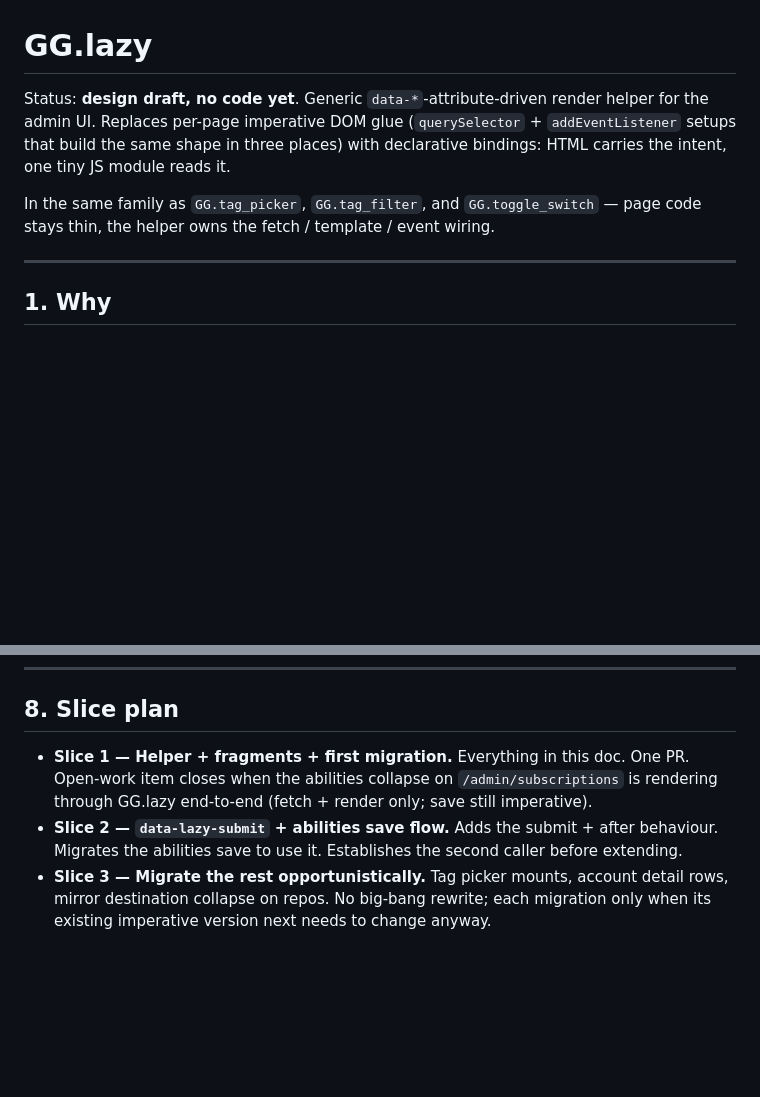
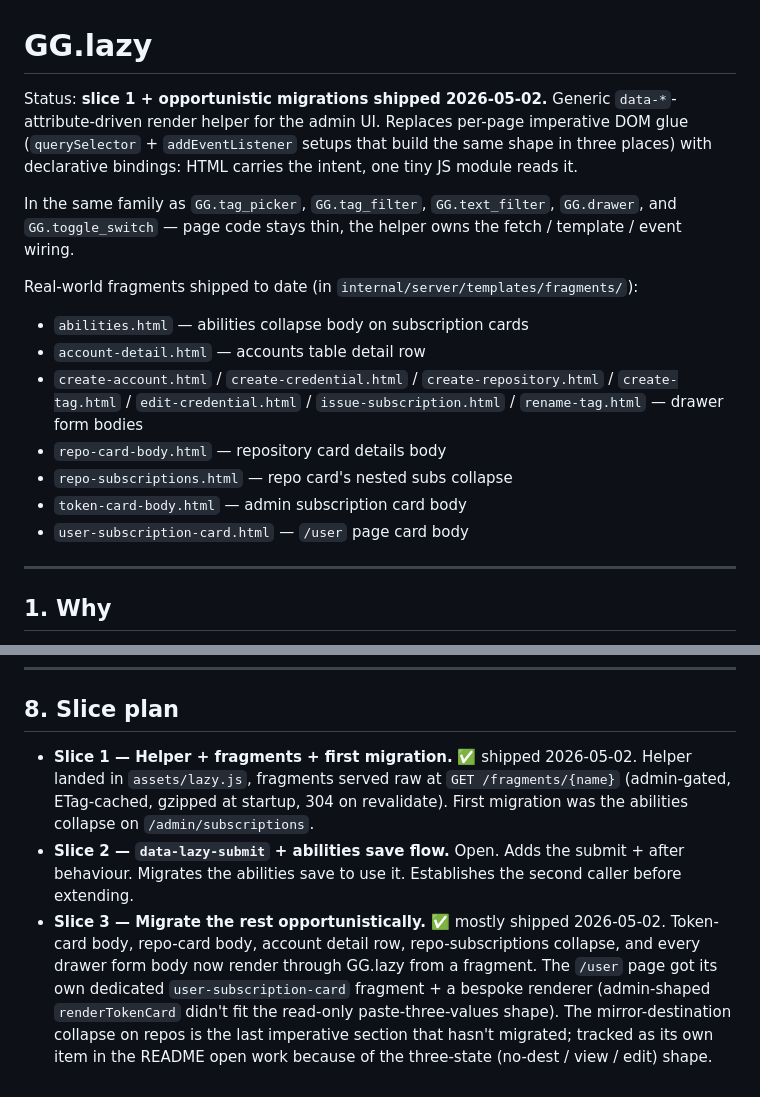
Before and after one commit to petervdpas/GiGot, a Markdown page: docs/design/lazy.md, 2 parts joined by grey strips. Drawn GitHub-style; blank space fills up the shorter version.

```diff
--- a/docs/design/lazy.md
+++ b/docs/design/lazy.md
@@ -1,14 +1,28 @@
 # GG.lazy
 
-Status: **design draft, no code yet**. Generic `data-*`-attribute-driven
-render helper for the admin UI. Replaces per-page imperative DOM glue
-(`querySelector` + `addEventListener` setups that build the same shape
-in three places) with declarative bindings: HTML carries the intent,
-one tiny JS module reads it.
+Status: **slice 1 + opportunistic migrations shipped 2026-05-02.**
+Generic `data-*`-attribute-driven render helper for the admin UI.
+Replaces per-page imperative DOM glue (`querySelector` +
+`addEventListener` setups that build the same shape in three places)
+with declarative bindings: HTML carries the intent, one tiny JS
+module reads it.
 
-In the same family as `GG.tag_picker`, `GG.tag_filter`, and
-`GG.toggle_switch` — page code stays thin, the helper owns the
-fetch / template / event wiring.
+In the same family as `GG.tag_picker`, `GG.tag_filter`,
+`GG.text_filter`, `GG.drawer`, and `GG.toggle_switch` — page code
+stays thin, the helper owns the fetch / template / event wiring.
+
+Real-world fragments shipped to date (in
+`internal/server/templates/fragments/`):
+
+- `abilities.html` — abilities collapse body on subscription cards
+- `account-detail.html` — accounts table detail row
+- `create-account.html` / `create-credential.html` /
+  `create-repository.html` / `create-tag.html` / `edit-credential.html` /
+  `issue-subscription.html` / `rename-tag.html` — drawer form bodies
+- `repo-card-body.html` — repository card details body
+- `repo-subscriptions.html` — repo card's nested subs collapse
+- `token-card-body.html` — admin subscription card body
+- `user-subscription-card.html` — `/user` page card body
 
 ---
 
@@ -326,14 +340,21 @@ caller wants it.
 
 ## 8. Slice plan
 
-- **Slice 1 — Helper + fragments + first migration.** Everything
-  in this doc. One PR. Open-work item closes when the abilities
-  collapse on `/admin/subscriptions` is rendering through GG.lazy
-  end-to-end (fetch + render only; save still imperative).
-- **Slice 2 — `data-lazy-submit` + abilities save flow.** Adds the
-  submit + after behaviour. Migrates the abilities save to use it.
-  Establishes the second caller before extending.
-- **Slice 3 — Migrate the rest opportunistically.** Tag picker
-  mounts, account detail rows, mirror destination collapse on
-  repos. No big-bang rewrite; each migration only when its existing
-  imperative version next needs to change anyway.
+- **Slice 1 — Helper + fragments + first migration.** ✅ shipped
+  2026-05-02. Helper landed in `assets/lazy.js`, fragments served
+  raw at `GET /fragments/{name}` (admin-gated, ETag-cached,
+  gzipped at startup, 304 on revalidate). First migration was the
+  abilities collapse on `/admin/subscriptions`.
+- **Slice 2 — `data-lazy-submit` + abilities save flow.** Open.
+  Adds the submit + after behaviour. Migrates the abilities save
+  to use it. Establishes the second caller before extending.
+- **Slice 3 — Migrate the rest opportunistically.** ✅ mostly
+  shipped 2026-05-02. Token-card body, repo-card body, account
+  detail row, repo-subscriptions collapse, and every drawer form
+  body now render through GG.lazy from a fragment. The `/user`
+  page got its own dedicated `user-subscription-card` fragment +
+  a bespoke renderer (admin-shaped `renderTokenCard` didn't fit
+  the read-only paste-three-values shape). The mirror-destination
+  collapse on repos is the last imperative section that hasn't
+  migrated; tracked as its own item in the README open work
+  because of the three-state (no-dest / view / edit) shape.
```
Also changed, not shown: README.md (+86 -14 lines).
